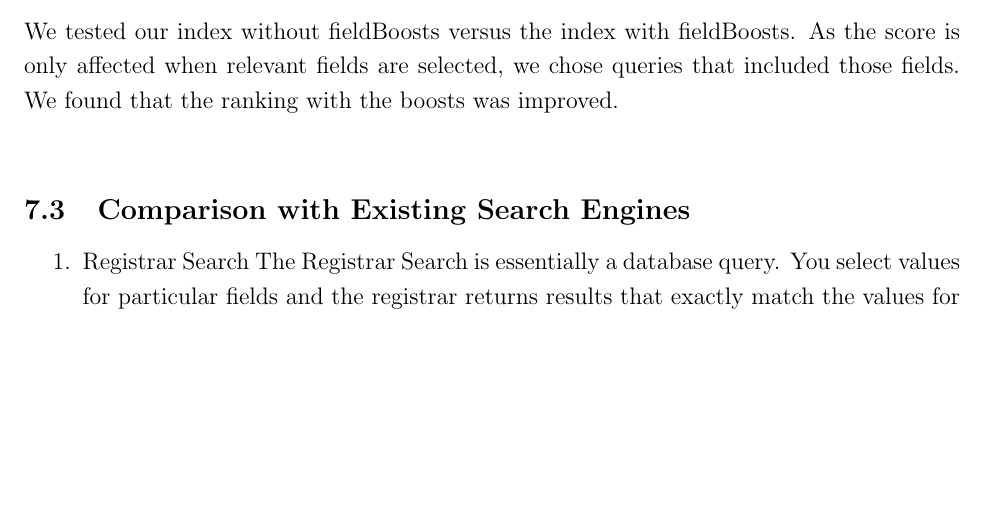
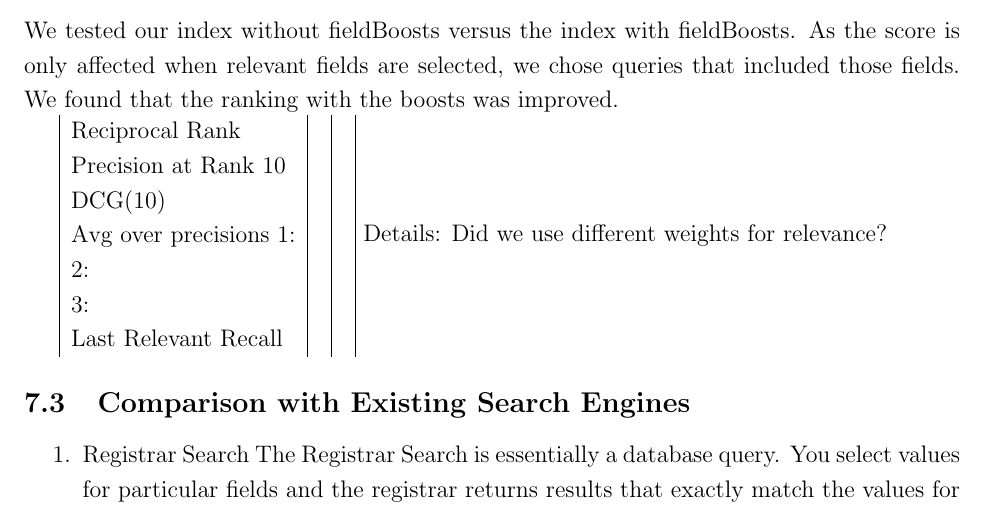
Before and after one commit to dbieber/coursesearch, a LaTeX paper (Project.tex): part of page 10 of 13, cut so that both start at the same text, the shorter picture padded with empty space. Compiled offline with pdfLaTeX.

Commit message:
table for evaluation

```diff
--- a/Project.tex
+++ b/Project.tex
@@ -175,8 +175,15 @@ We are limited in the queries we can use to compare our search engine with the e
 We tested our index without fieldBoosts versus the index with fieldBoosts. As the score is only affected when relevant fields are selected, we chose queries that included those fields. We found that the ranking with the boosts was improved.
 
 \begin{tabular}{ | l | c | r |}
-
+	Reciprocal Rank & & \\
+	Precision at Rank 10 & & \\
+	DCG(10) & & \\
+	Avg over precisions 1: & & \\
+	2: & & \\
+	3: & & \\
+	Last Relevant Recall & & \\
 \end{tabular}
+Details: Did we use different weights for relevance?
 
 \subsection{Comparison with Existing Search Engines}
 \begin{enumerate}
```
